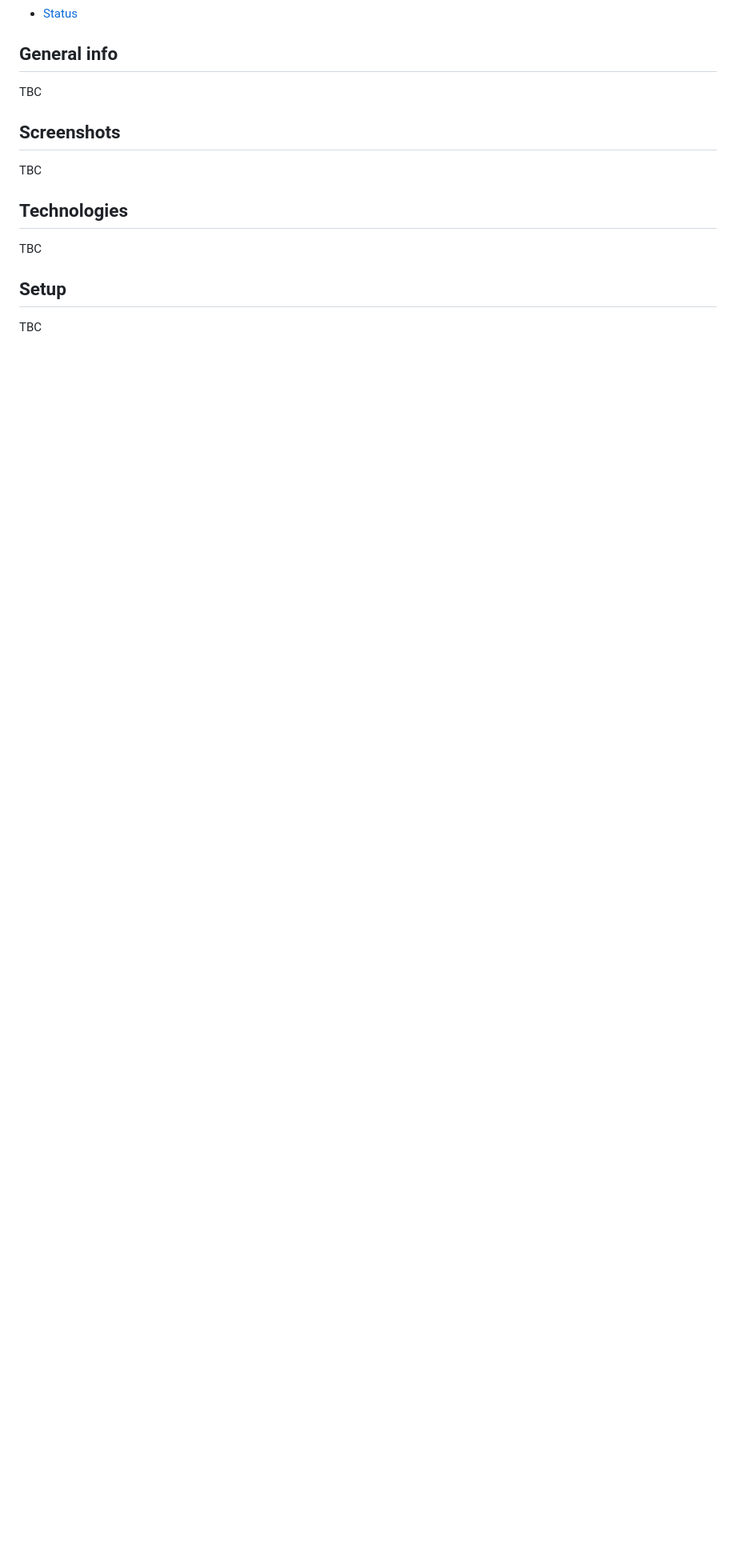
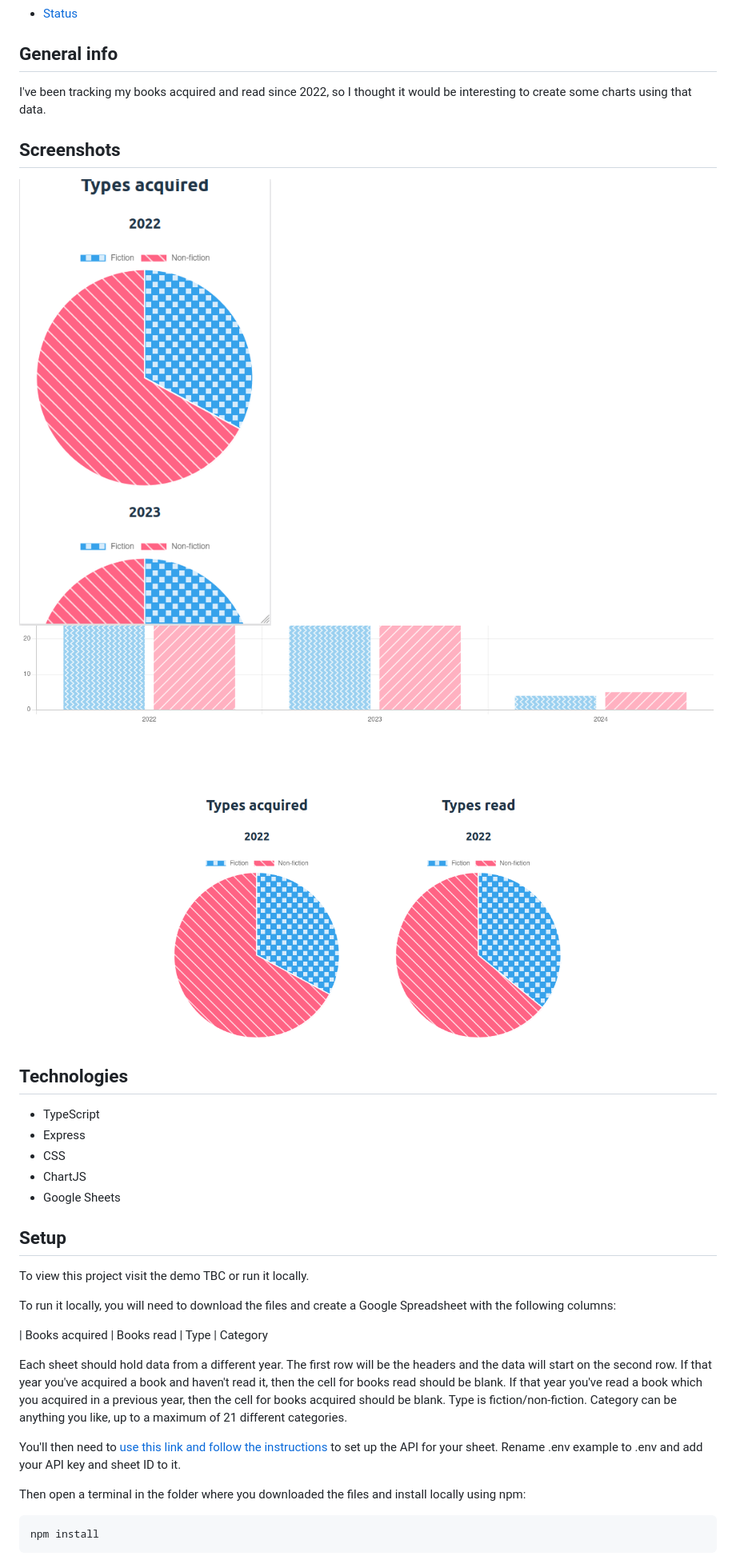
Before and after one commit to nicm42/book-charting, a Markdown page: readme.md, the part around the change printed below. Shown: that part at 80% size. Drawn GitHub-style; pictures changed too: screenshot_desktop.png (added), screenshot_mobile.png (added); blank space fills up the shorter version.

````diff
--- a/readme.md
+++ b/readme.md
@@ -12,16 +12,36 @@ Charting data about books I've read
 
 ## General info
 
-TBC
+I've been tracking my books acquired and read since 2022, so I thought it would be interesting to create some charts using that data.
 
 ## Screenshots
 
-TBC
+![Mobile screenshot](screenshot_mobile.png)
+![Desktop screenshot](screenshot_desktop.png)
 
 ## Technologies
 
-TBC
+- TypeScript
+- Express
+- CSS
+- ChartJS
+- Google Sheets
 
 ## Setup
 
-TBC
+To view this project visit the demo TBC or run it locally.
+
+To run it locally, you will need to download the files and create a Google Spreadsheet with the following columns:
+
+| Books acquired | Books read | Type | Category
+
+Each sheet should hold data from a different year. The first row will be the headers and the data will start on the second row. If that year you've acquired a book and haven't read it, then the cell for books read should be blank. If that year you've read a book which you acquired in a previous year, then the cell for books acquired should be blank. Type is fiction/non-fiction. Category can be anything you like, up to a maximum of 21 different categories.
+
+You'll then need to [use this link and follow the instructions](https://developers.google.com/sheets/api/quickstart/js) to set up the API for your sheet. Rename .env example to .env and add your API key and sheet ID to it.
+
+Then open a terminal in the folder where you downloaded the files and install locally using npm:
+
+```
+npm install
+```
+
````
Also changed, not shown: other parts of readme.md (+6 -1 lines), 1 other file.
